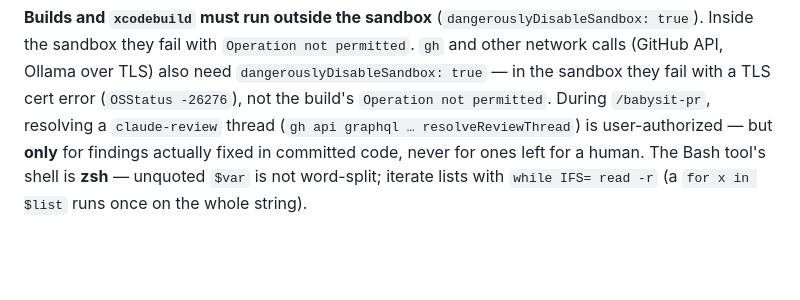
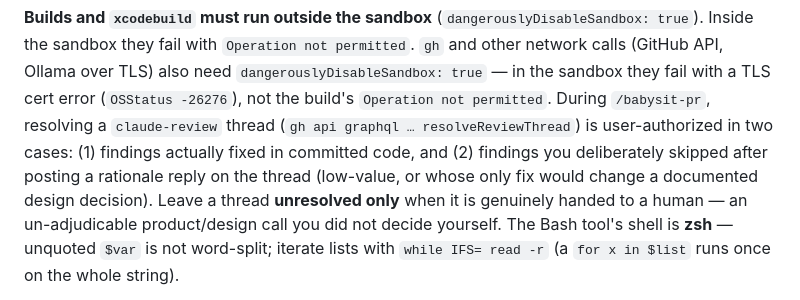
Before and after one commit to ethantiv/glosso, a Markdown page: CLAUDE.md, the part around the change. Rendered like a GitHub page; blank space fills up the shorter version.

Commit message:
docs(claude): authorize resolving deliberately-skipped review threads
Co-Authored-By: Claude Opus 4.8 (1M context) <noreply@anthropic.com>

```diff
--- a/CLAUDE.md
+++ b/CLAUDE.md
@@ -30,8 +30,12 @@ Inside the sandbox they fail with `Operation not permitted`.
 `dangerouslyDisableSandbox: true` — in the sandbox they fail with a TLS cert
 error (`OSStatus -26276`), not the build's `Operation not permitted`.
 During `/babysit-pr`, resolving a `claude-review` thread
-(`gh api graphql … resolveReviewThread`) is user-authorized — but **only** for
-findings actually fixed in committed code, never for ones left for a human.
+(`gh api graphql … resolveReviewThread`) is user-authorized in two cases:
+(1) findings actually fixed in committed code, and (2) findings you deliberately
+skipped after posting a rationale reply on the thread (low-value, or whose only
+fix would change a documented design decision). Leave a thread **unresolved
+only** when it is genuinely handed to a human — an un-adjudicable product/design
+call you did not decide yourself.
 The Bash tool's shell is **zsh** — unquoted `$var` is not word-split; iterate
 lists with `while IFS= read -r` (a `for x in $list` runs once on the whole string).
 
```
